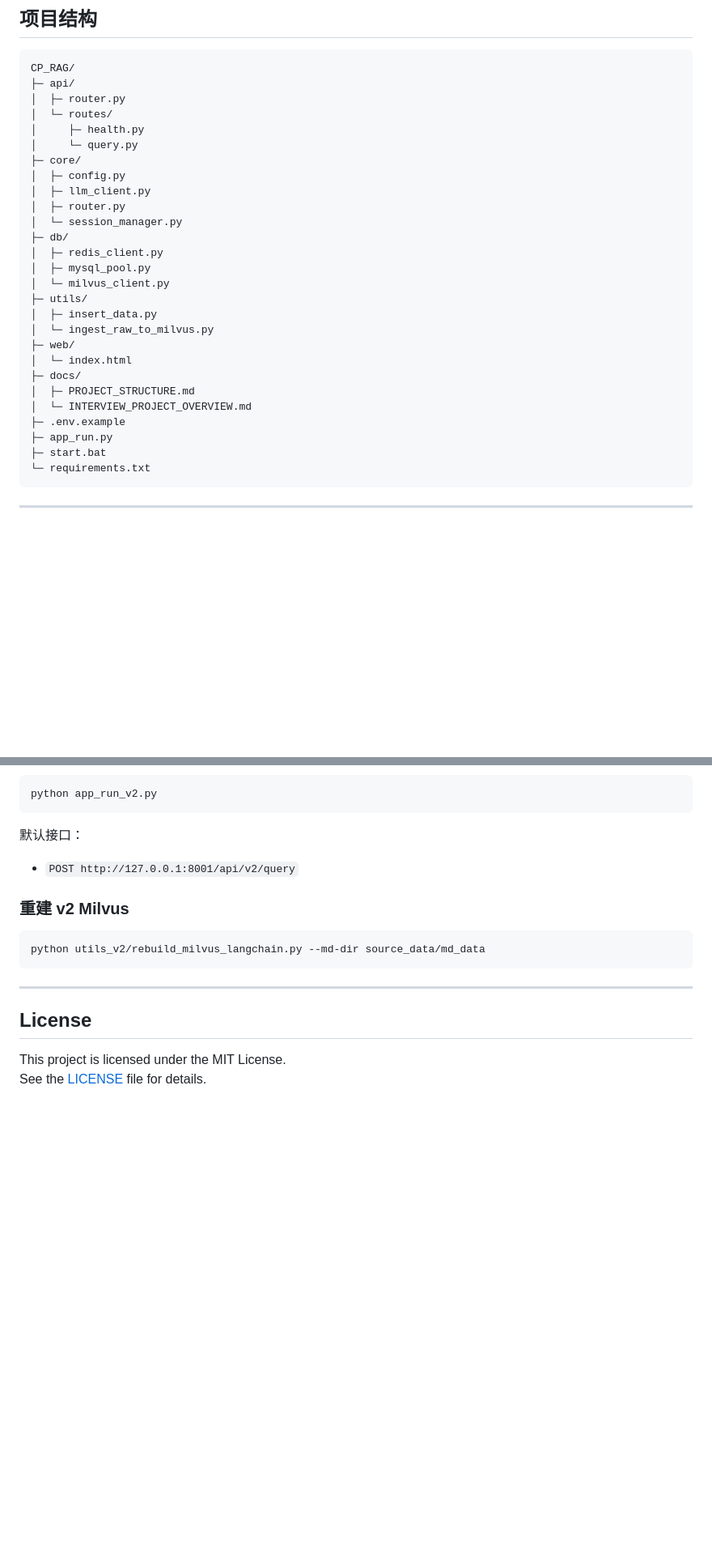
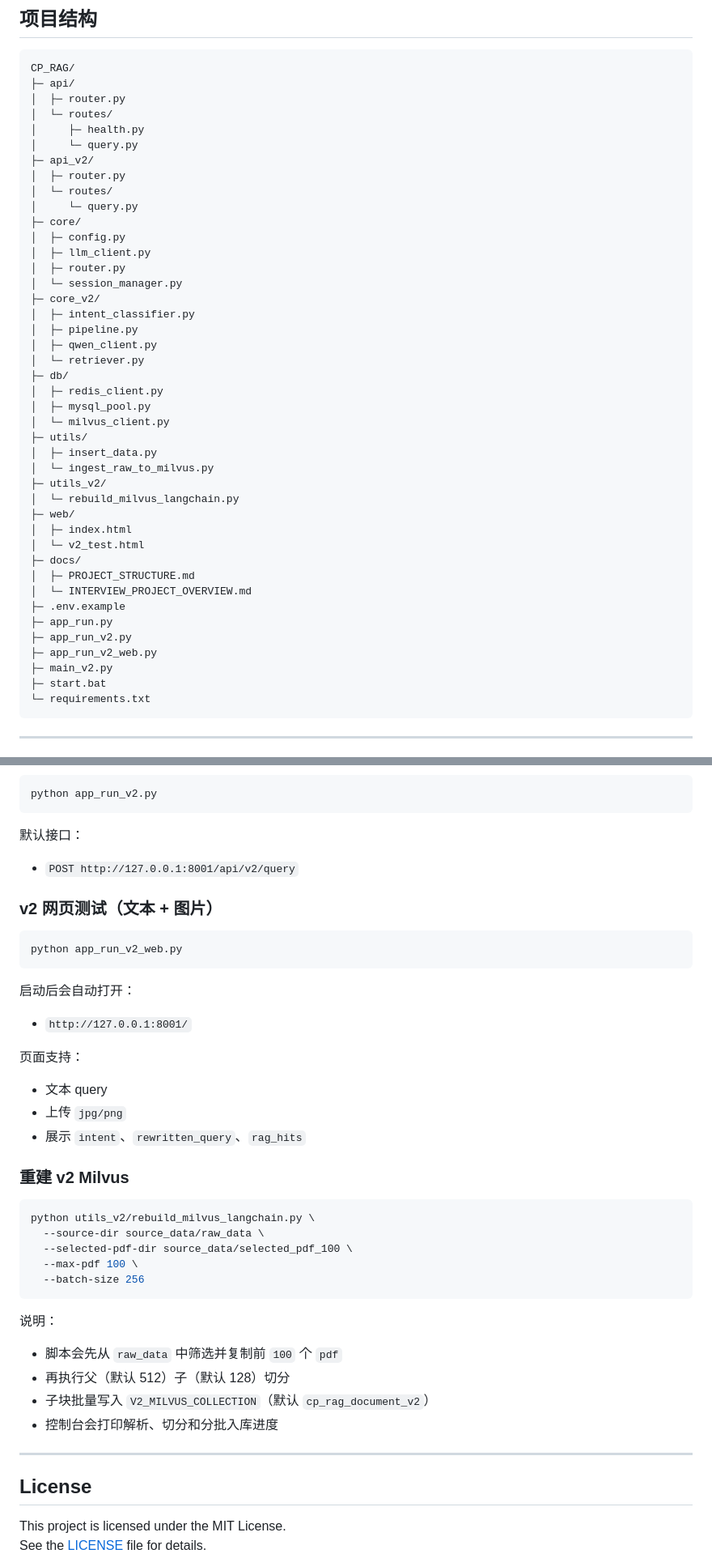
Before and after one commit to JH-charleS/CP_RAG, a Markdown page: README.md, 2 parts joined by grey strips. Shown at 81% size. Rendered like a GitHub page; blank space fills up the shorter version.

Commit message:
更新 README：补齐 v2 结构与测试说明
同步 v2 最新目录、网页测试入口和 Milvus 重建命令，确保文档与当前代码实现一致，便于直接联调验证。

Made-with: Cursor

````diff
--- a/README.md
+++ b/README.md
@@ -60,11 +60,20 @@ CP_RAG/
 │  └─ routes/
 │     ├─ health.py
 │     └─ query.py
+├─ api_v2/
+│  ├─ router.py
+│  └─ routes/
+│     └─ query.py
 ├─ core/
 │  ├─ config.py
 │  ├─ llm_client.py
 │  ├─ router.py
 │  └─ session_manager.py
+├─ core_v2/
+│  ├─ intent_classifier.py
+│  ├─ pipeline.py
+│  ├─ qwen_client.py
+│  └─ retriever.py
 ├─ db/
 │  ├─ redis_client.py
 │  ├─ mysql_pool.py
@@ -72,13 +81,19 @@ CP_RAG/
 ├─ utils/
 │  ├─ insert_data.py
 │  └─ ingest_raw_to_milvus.py
+├─ utils_v2/
+│  └─ rebuild_milvus_langchain.py
 ├─ web/
-│  └─ index.html
+│  ├─ index.html
+│  └─ v2_test.html
 ├─ docs/
 │  ├─ PROJECT_STRUCTURE.md
 │  └─ INTERVIEW_PROJECT_OVERVIEW.md
 ├─ .env.example
 ├─ app_run.py
+├─ app_run_v2.py
+├─ app_run_v2_web.py
+├─ main_v2.py
 ├─ start.bat
 └─ requirements.txt
 ```
@@ -222,11 +237,38 @@ python app_run_v2.py
 
 - `POST http://127.0.0.1:8001/api/v2/query`
 
+### v2 网页测试（文本 + 图片）
+
+```bash
+python app_run_v2_web.py
+```
+
+启动后会自动打开：
+
+- `http://127.0.0.1:8001/`
+
+页面支持：
+
+- 文本 query
+- 上传 `jpg/png`
+- 展示 `intent`、`rewritten_query`、`rag_hits`
+
 ### 重建 v2 Milvus
 
 ```bash
-python utils_v2/rebuild_milvus_langchain.py --md-dir source_data/md_data
+python utils_v2/rebuild_milvus_langchain.py \
+  --source-dir source_data/raw_data \
+  --selected-pdf-dir source_data/selected_pdf_100 \
+  --max-pdf 100 \
+  --batch-size 256
 ```
+
+说明：
+
+- 脚本会先从 `raw_data` 中筛选并复制前 `100` 个 `pdf`
+- 再执行父（默认 512）子（默认 128）切分
+- 子块批量写入 `V2_MILVUS_COLLECTION`（默认 `cp_rag_document_v2`）
+- 控制台会打印解析、切分和分批入库进度
 
 ---
 
````
